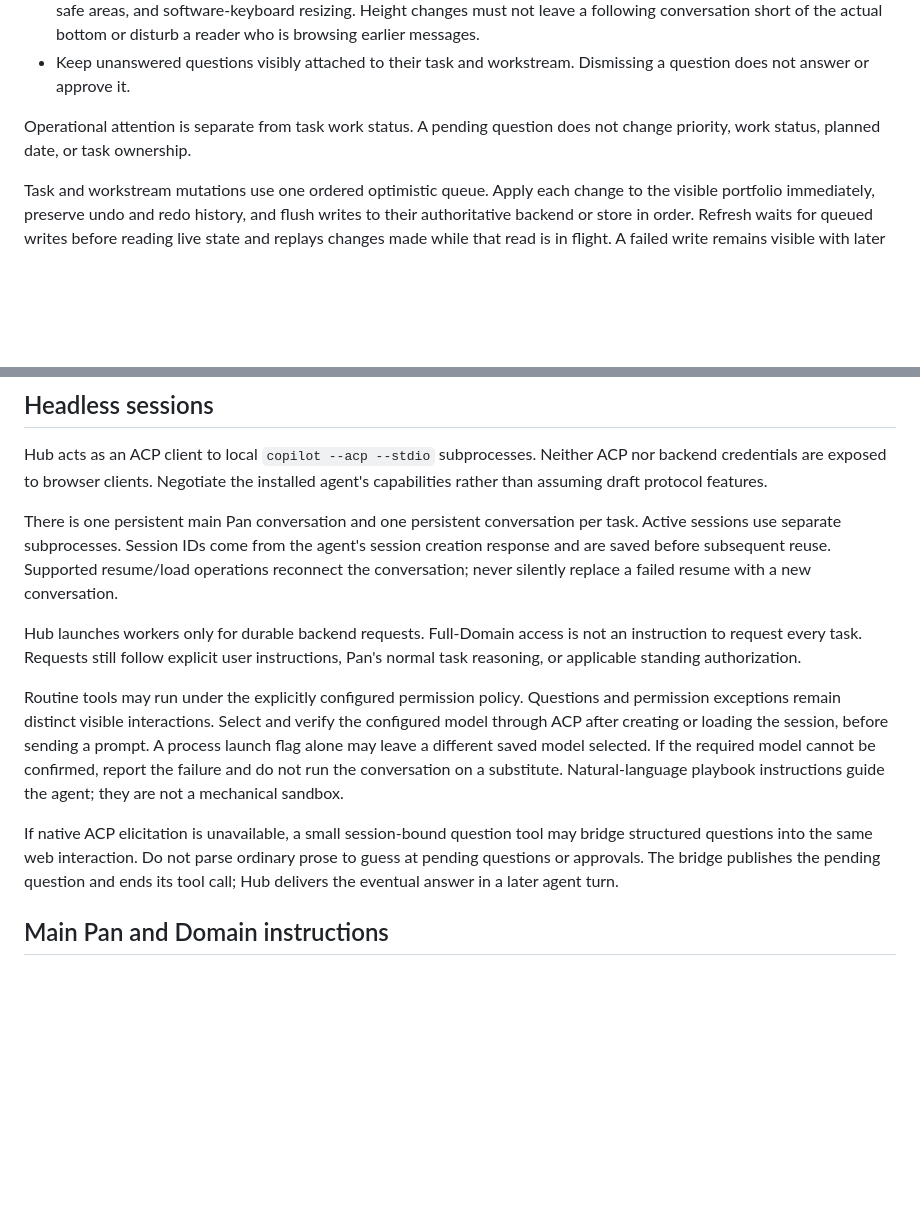
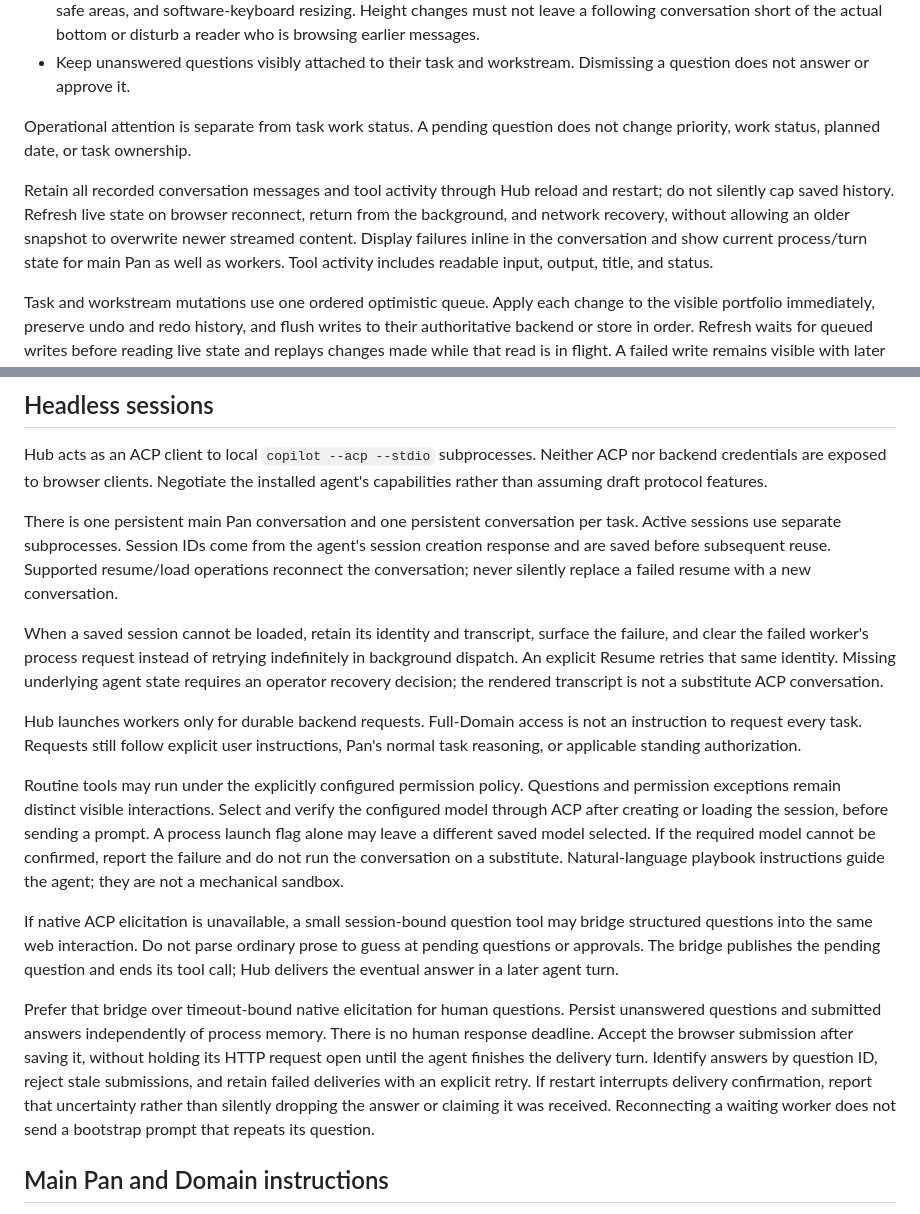
Before and after one commit to AmoebaChant/pan, a Markdown page: system/hub.md, 2 parts joined by grey strips. Rendered like a GitHub page; blank space fills up the shorter version.

Commit message:
Specify durable answers and reliable chat recovery
Co-authored-by: Copilot <223556219+Copilot@users.noreply.github.com>

```diff
--- a/system/hub.md
+++ b/system/hub.md
@@ -134,6 +134,13 @@ Use the Garden visual direction:
 Operational attention is separate from task work status. A pending question
 does not change priority, work status, planned date, or task ownership.
 
+Retain all recorded conversation messages and tool activity through Hub reload
+and restart; do not silently cap saved history. Refresh live state on browser
+reconnect, return from the background, and network recovery, without allowing
+an older snapshot to overwrite newer streamed content. Display failures inline
+in the conversation and show current process/turn state for main Pan as well
+as workers. Tool activity includes readable input, output, title, and status.
+
 Task and workstream mutations use one ordered optimistic queue. Apply each
 change to the visible portfolio immediately, preserve undo and redo history,
 and flush writes to their authoritative backend or store in order. Refresh
@@ -157,6 +164,12 @@ agent's session creation response and are saved before subsequent reuse.
 Supported resume/load operations reconnect the conversation; never silently
 replace a failed resume with a new conversation.
 
+When a saved session cannot be loaded, retain its identity and transcript,
+surface the failure, and clear the failed worker's process request instead of
+retrying indefinitely in background dispatch. An explicit Resume retries that
+same identity. Missing underlying agent state requires an operator recovery
+decision; the rendered transcript is not a substitute ACP conversation.
+
 Hub launches workers only for durable backend requests. Full-Domain access is
 not an instruction to request every task. Requests still follow explicit user
 instructions, Pan's normal task reasoning, or applicable standing authorization.
@@ -175,6 +188,16 @@ may bridge structured questions into the same web interaction. Do not parse
 ordinary prose to guess at pending questions or approvals. The bridge publishes
 the pending question and ends its tool call; Hub delivers the eventual answer
 in a later agent turn.
+
+Prefer that bridge over timeout-bound native elicitation for human questions.
+Persist unanswered questions and submitted answers independently of process
+memory. There is no human response deadline. Accept the browser submission
+after saving it, without holding its HTTP request open until the agent finishes
+the delivery turn. Identify answers by question ID, reject stale submissions,
+and retain failed deliveries with an explicit retry. If restart interrupts
+delivery confirmation, report that uncertainty rather than silently dropping
+the answer or claiming it was received. Reconnecting a waiting worker does not
+send a bootstrap prompt that repeats its question.
 
 ## Main Pan and Domain instructions
 
```
